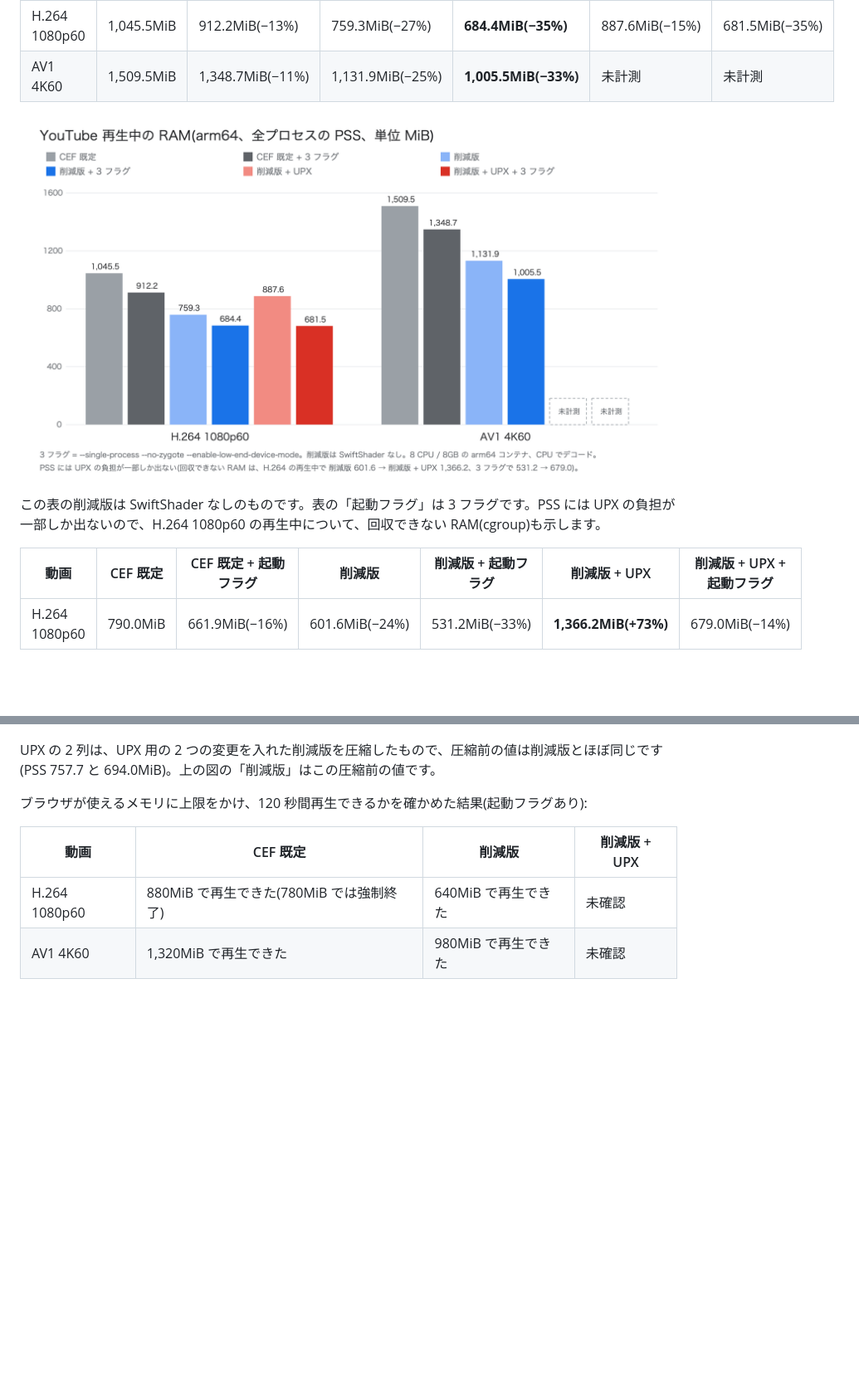
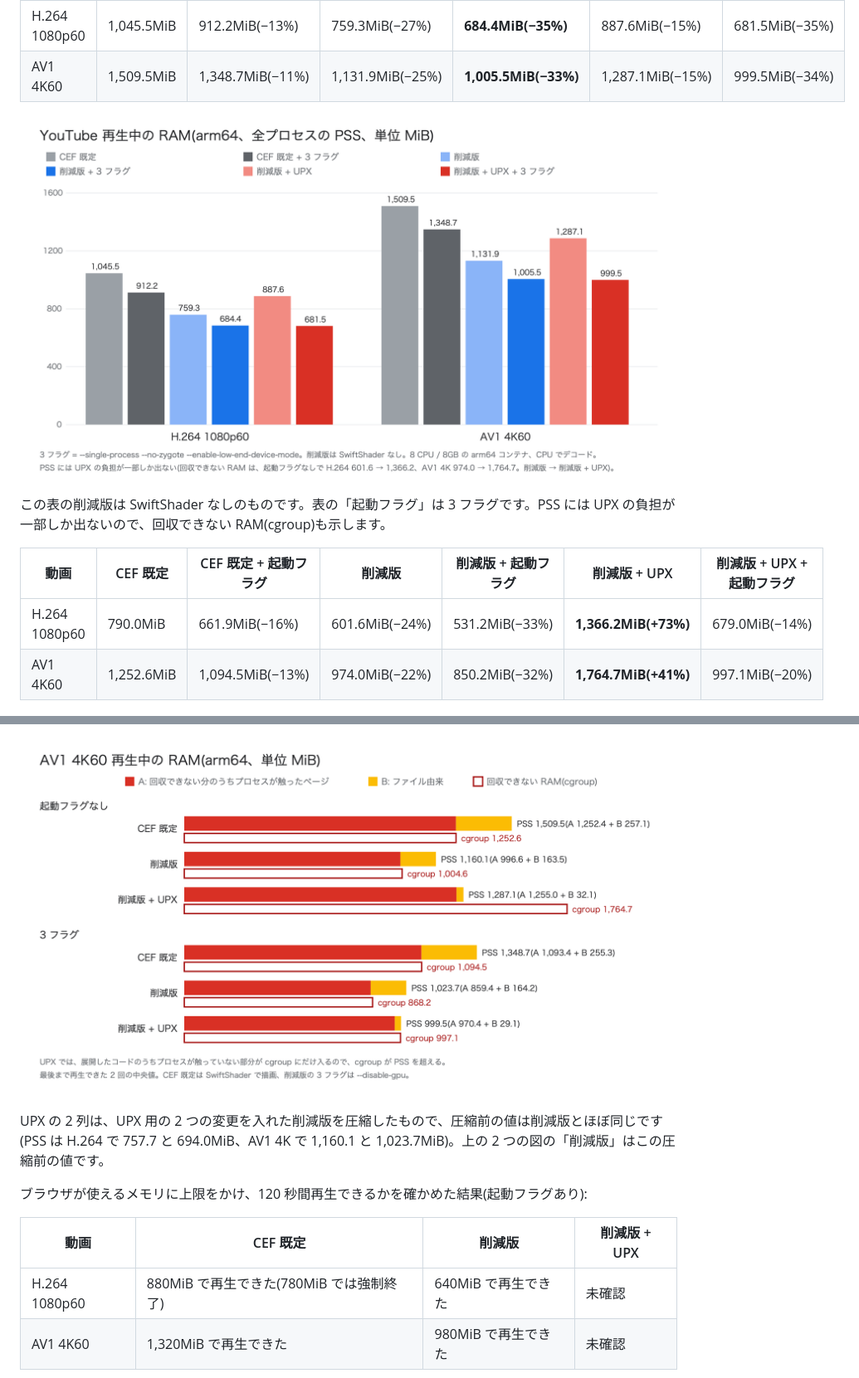
Before and after one commit to aRaikoFunakami/CEF_M158_Investigation, a Markdown page: docs/qiita-article-draft.md, 2 parts joined by grey strips. Shown at 83% size. Drawn GitHub-style; pictures changed too: docs/images/fig18-upx-ram-av1.png (added), docs/images/fig3-ram-video.png; blank space fills up the shorter version.

```diff
--- a/docs/qiita-article-draft.md
+++ b/docs/qiita-article-draft.md
@@ -157,19 +158,22 @@ YouTube の動画を再生している間(全プロセスの PSS、最後まで
 | 動画 | CEF 既定 | CEF 既定 + 起動フラグ | 削減版 | 削減版 + 起動フラグ | 削減版 + UPX | 削減版 + UPX + 起動フラグ |
 |---|---|---|---|---|---|---|
 | H.264 1080p60 | 1,045.5MiB | 912.2MiB(−13%) | 759.3MiB(−27%) | **684.4MiB(−35%)** | 887.6MiB(−15%) | 681.5MiB(−35%) |
-| AV1 4K60 | 1,509.5MiB | 1,348.7MiB(−11%) | 1,131.9MiB(−25%) | **1,005.5MiB(−33%)** | 未計測 | 未計測 |
+| AV1 4K60 | 1,509.5MiB | 1,348.7MiB(−11%) | 1,131.9MiB(−25%) | **1,005.5MiB(−33%)** | 1,287.1MiB(−15%) | 999.5MiB(−34%) |
 
 ![動画再生中の RAM(PSS)](https://raw.githubusercontent.com/aRaikoFunakami/CEF_M158_Investigation/main/docs/images/fig3-ram-video.png?v=20261114d)
 
-この表の削減版は SwiftShader なしのものです。表の「起動フラグ」は 3 フラグです。PSS には UPX の負担が一部しか出ないので、H.264 1080p60 の再生中について、回収できない RAM(cgroup)も示します。
+この表の削減版は SwiftShader なしのものです。表の「起動フラグ」は 3 フラグです。PSS には UPX の負担が一部しか出ないので、回収できない RAM(cgroup)も示します。
 
 | 動画 | CEF 既定 | CEF 既定 + 起動フラグ | 削減版 | 削減版 + 起動フラグ | 削減版 + UPX | 削減版 + UPX + 起動フラグ |
 |---|---|---|---|---|---|---|
 | H.264 1080p60 | 790.0MiB | 661.9MiB(−16%) | 601.6MiB(−24%) | 531.2MiB(−33%) | **1,366.2MiB(+73%)** | 679.0MiB(−14%) |
+| AV1 4K60 | 1,252.6MiB | 1,094.5MiB(−13%) | 974.0MiB(−22%) | 850.2MiB(−32%) | **1,764.7MiB(+41%)** | 997.1MiB(−20%) |
 
 ![再生中の RAM(PSS の内訳と cgroup)](https://raw.githubusercontent.com/aRaikoFunakami/CEF_M158_Investigation/main/docs/images/fig10-upx-ram.png?v=20261114d)
 
-UPX の 2 列は、UPX 用の 2 つの変更を入れた削減版を圧縮したもので、圧縮前の値は削減版とほぼ同じです(PSS 757.7 と 694.0MiB)。上の図の「削減版」はこの圧縮前の値です。
+![AV1 4K60 再生中の RAM(PSS の内訳と cgroup)](https://raw.githubusercontent.com/aRaikoFunakami/CEF_M158_Investigation/main/docs/images/fig18-upx-ram-av1.png?v=20261114d)
+
+UPX の 2 列は、UPX 用の 2 つの変更を入れた削減版を圧縮したもので、圧縮前の値は削減版とほぼ同じです(PSS は H.264 で 757.7 と 694.0MiB、AV1 4K で 1,160.1 と 1,023.7MiB)。上の 2 つの図の「削減版」はこの圧縮前の値です。
 
 ブラウザが使えるメモリに上限をかけ、120 秒間再生できるかを確かめた結果(起動フラグあり):
 
```
Also changed, not shown: other parts of docs/qiita-article-draft.md (+35 -12 lines), README.md (+2 -2 lines), docs/images/fig17-upx-vs-default.png, 4 other files.
